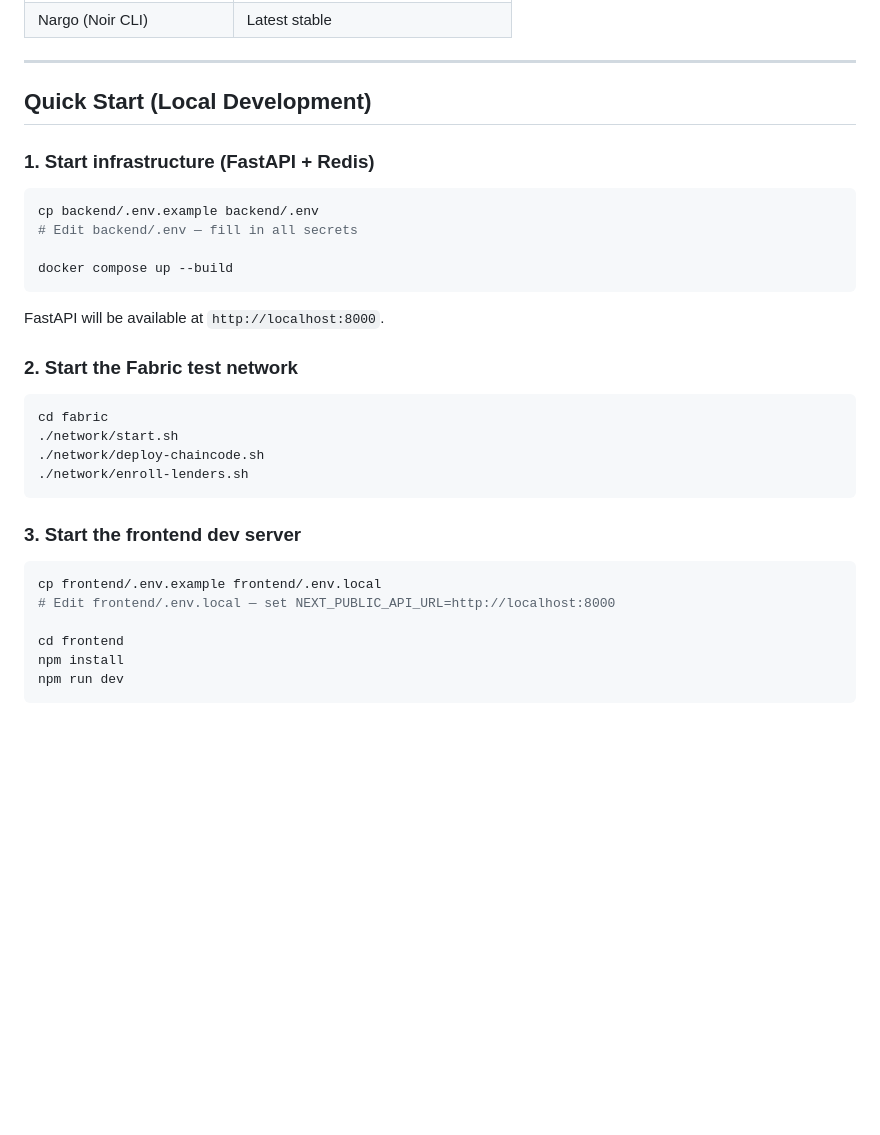
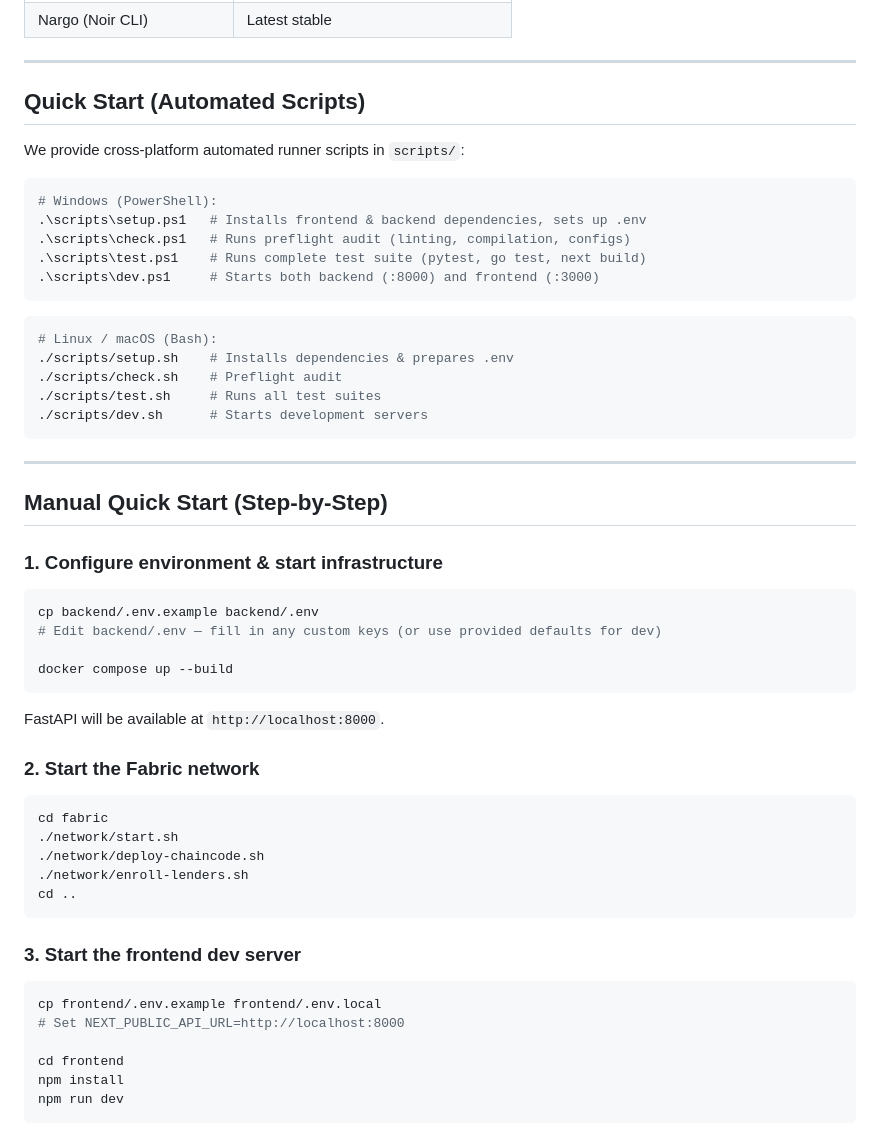
Before and after one commit to Gintoki006/VeriGold, a Markdown page: README.md, the part around the change. Drawn GitHub-style; blank space fills up the shorter version.

````diff
--- a/README.md
+++ b/README.md
@@ -26,33 +26,56 @@
 
 ---
 
-## Quick Start (Local Development)
+## Quick Start (Automated Scripts)
 
-### 1. Start infrastructure (FastAPI + Redis)
+We provide cross-platform automated runner scripts in `scripts/`:
+
+```powershell
+# Windows (PowerShell):
+.\scripts\setup.ps1   # Installs frontend & backend dependencies, sets up .env
+.\scripts\check.ps1   # Runs preflight audit (linting, compilation, configs)
+.\scripts\test.ps1    # Runs complete test suite (pytest, go test, next build)
+.\scripts\dev.ps1     # Starts both backend (:8000) and frontend (:3000)
+```
+
+```bash
+# Linux / macOS (Bash):
+./scripts/setup.sh    # Installs dependencies & prepares .env
+./scripts/check.sh    # Preflight audit
+./scripts/test.sh     # Runs all test suites
+./scripts/dev.sh      # Starts development servers
+```
+
+---
+
+## Manual Quick Start (Step-by-Step)
+
+### 1. Configure environment & start infrastructure
 
 ```bash
 cp backend/.env.example backend/.env
-# Edit backend/.env — fill in all secrets
+# Edit backend/.env — fill in any custom keys (or use provided defaults for dev)
 
 docker compose up --build
 ```
 
 FastAPI will be available at `http://localhost:8000`.
 
-### 2. Start the Fabric test network
+### 2. Start the Fabric network
 
 ```bash
 cd fabric
 ./network/start.sh
 ./network/deploy-chaincode.sh
 ./network/enroll-lenders.sh
+cd ..
 ```
 
 ### 3. Start the frontend dev server
 
 ```bash
 cp frontend/.env.example frontend/.env.local
-# Edit frontend/.env.local — set NEXT_PUBLIC_API_URL=http://localhost:8000
+# Set NEXT_PUBLIC_API_URL=http://localhost:8000
 
 cd frontend
 npm install
````
